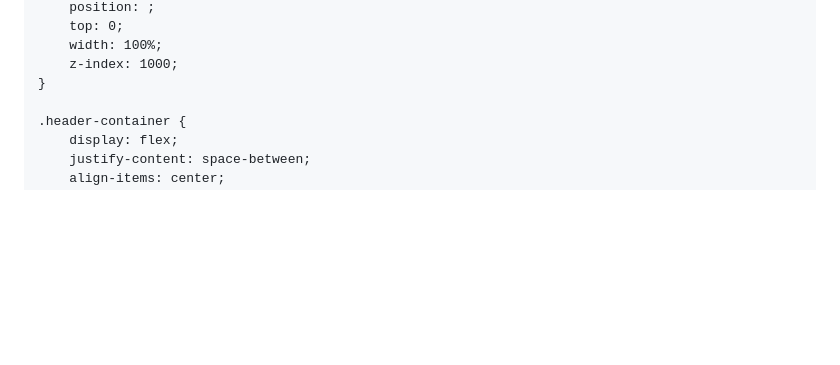
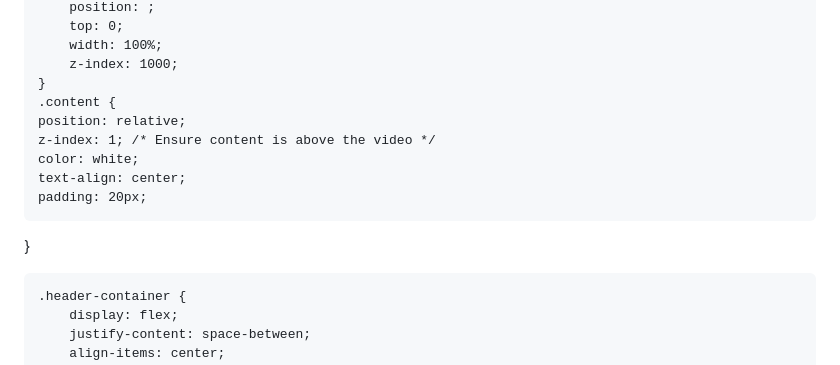
Before and after one commit to AVATARTHELASTUCIHA/Anime-World, a Markdown page: README.md, the part around the change. GitHub-like rendering; blank space fills up the shorter version.

```diff
--- a/README.md
+++ b/README.md
@@ -124,6 +124,14 @@
         width: 100%;
         z-index: 1000;
     }
+    .content {
+    position: relative;
+    z-index: 1; /* Ensure content is above the video */
+    color: white;
+    text-align: center;
+    padding: 20px;
+}
+
 
     .header-container {
         display: flex;
```
